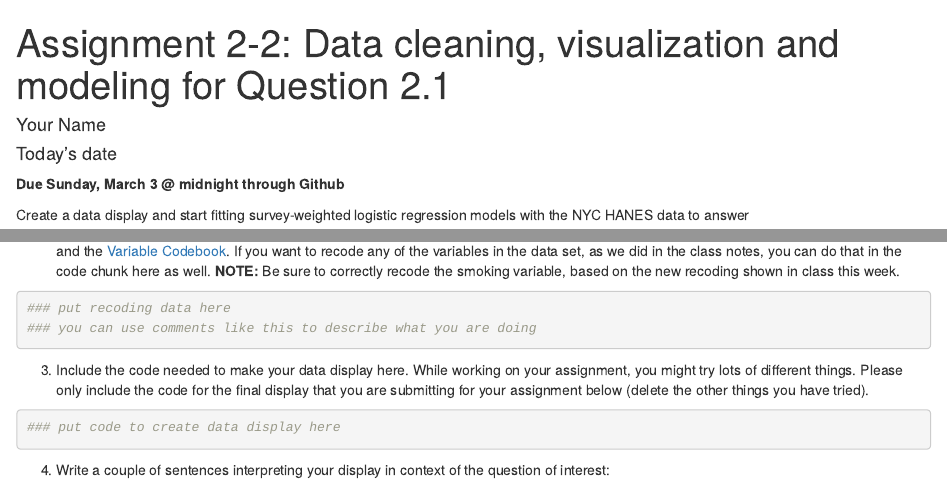
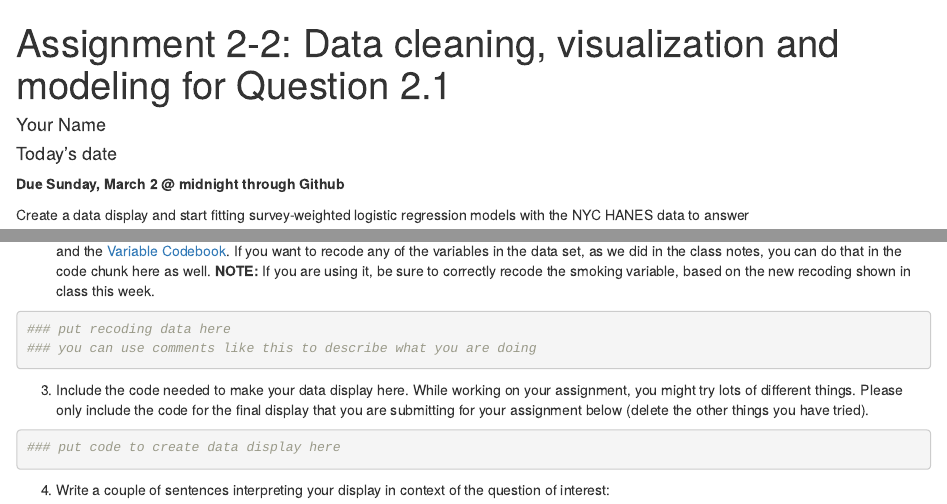
Before and after one commit to health-data-analysis-practicum-master/assignment-2-2, an R Markdown document (Asst2-2.Rmd): the page in a window 1100 px wide, from its top, and a second part further down, joined at a grey line. Rendered offline with R 4.5, knitr and Pandoc, with nearby package versions; some code elsewhere in the file could not run offline.

Commit message:
updated for 2025

````diff
--- a/Asst2-2.Rmd
+++ b/Asst2-2.Rmd
@@ -9,7 +9,7 @@ output: html_document
 knitr::opts_chunk$set(echo = TRUE)
 ```
 
-**Due Sunday, March 3 @ midnight through Github**
+**Due Sunday, March 2 @ midnight through Github**
 
 Create a data display and start fitting survey-weighted logistic regression models with the NYC HANES data to answer
 
@@ -39,7 +39,7 @@ dim(dat)
 ```
 
 2. You will want to select some subset of variables from this data set. To know which ones you want, you can refer to the materials from class and the [Variable Codebook](https://med.nyu.edu/departments-institutes/population-health/divisions-sections-centers/epidemiology/sites/default/files/nyc-hanes-datasets-and-resources-public-dataset-codebook.pdf){target="_blank"}. If you want to recode any of the variables in the data set, as we did in the class notes, you can do that in the code chunk here as well.
-**NOTE:** Be sure to correctly recode the smoking variable, based on the new recoding shown in class this week.
+**NOTE:** If you are using it, be sure to correctly recode the smoking variable, based on the new recoding shown in class this week.
 ```{r}
 ### put recoding data here
 ### you can use comments like this to describe what you are doing
````
